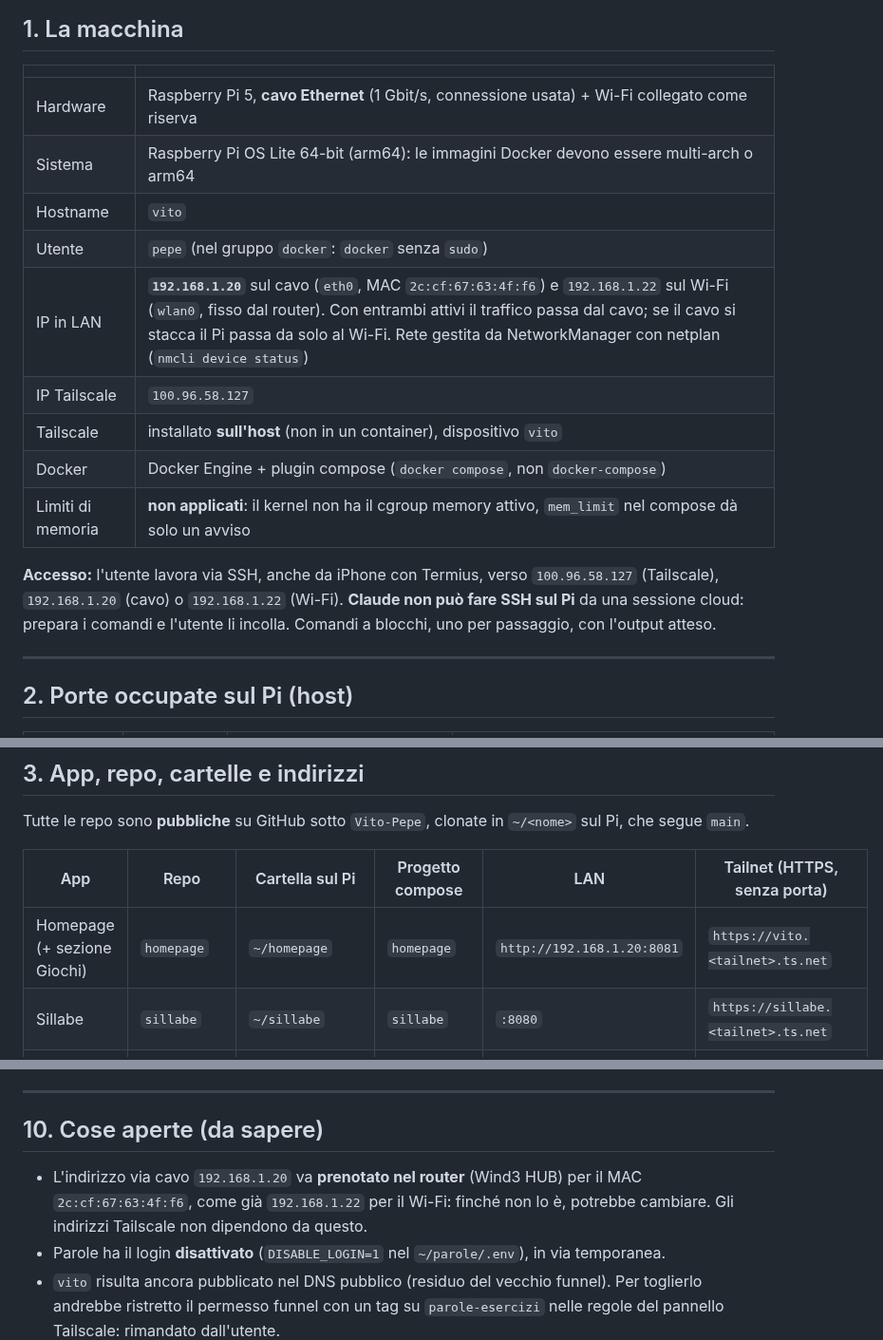
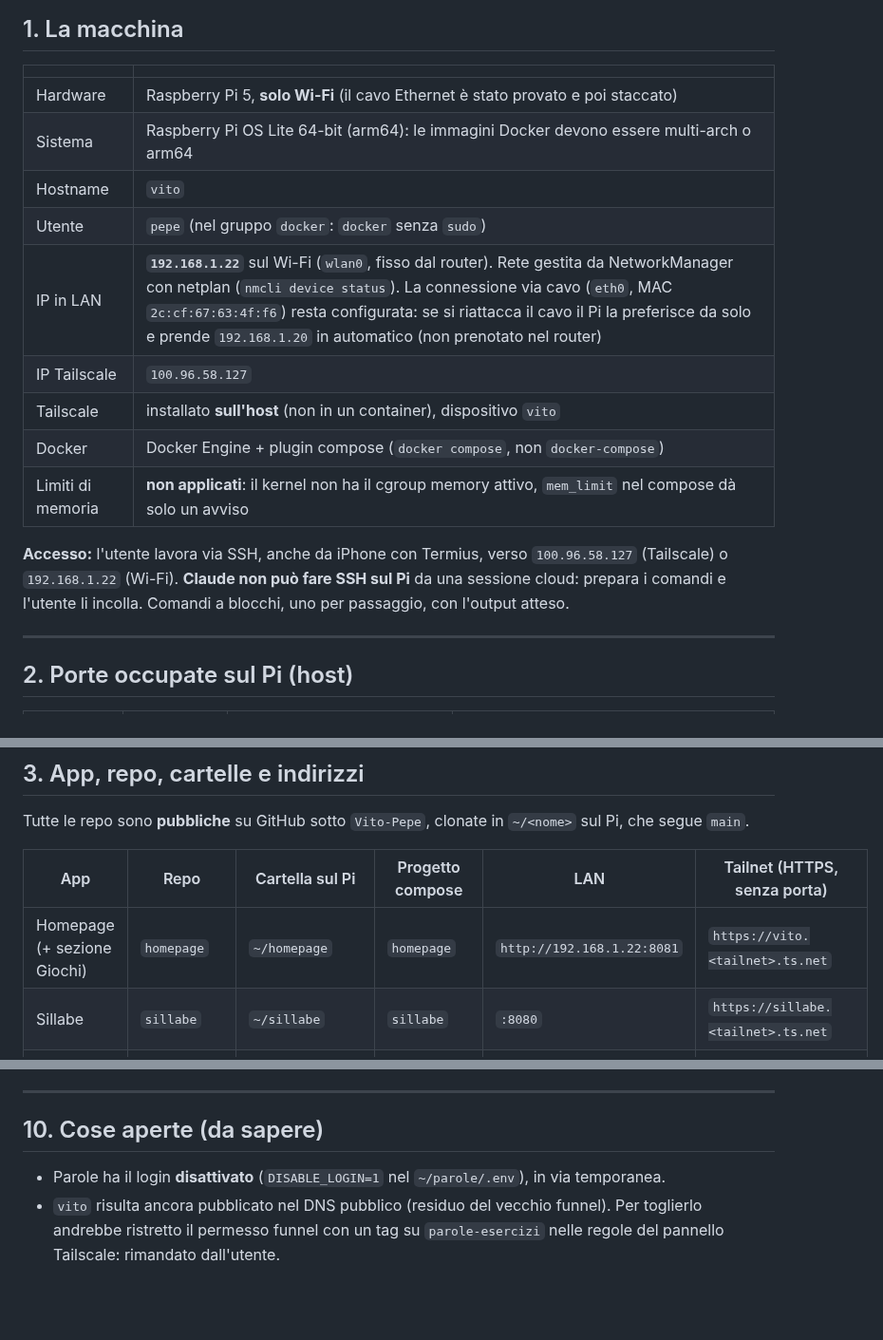
Before and after one commit to Vito-Pepe/sillabe, a Markdown page: INFRASTRUTTURA-PI.md, 3 parts joined by grey strips. Shown at 95% size. Drawn GitHub-style; blank space fills up the shorter version.

Commit message:
Pi di nuovo solo in Wi-Fi (192.168.1.22): cavo staccato
Co-Authored-By: Claude Opus 5.5 <noreply@anthropic.com>
Claude-Session: https://claude.ai/code/session_017TQFJv2z7ioN9eL3hoMbkB

```diff
--- a/INFRASTRUTTURA-PI.md
+++ b/INFRASTRUTTURA-PI.md
@@ -16,17 +16,17 @@ Storia e dettagli del progetto: `STATO-PROGETTO.md` (stessa repo). Link diretto
 
 | | |
 |---|---|
-| Hardware | Raspberry Pi 5, **cavo Ethernet** (1 Gbit/s, connessione usata) + Wi-Fi collegato come riserva |
+| Hardware | Raspberry Pi 5, **solo Wi-Fi** (il cavo Ethernet è stato provato e poi staccato) |
 | Sistema | Raspberry Pi OS Lite 64-bit (arm64): le immagini Docker devono essere multi-arch o arm64 |
 | Hostname | `vito` |
 | Utente | `pepe` (nel gruppo `docker`: `docker` senza `sudo`) |
-| IP in LAN | **`192.168.1.20`** sul cavo (`eth0`, MAC `2c:cf:67:63:4f:f6`) e `192.168.1.22` sul Wi-Fi (`wlan0`, fisso dal router). Con entrambi attivi il traffico passa dal cavo; se il cavo si stacca il Pi passa da solo al Wi-Fi. Rete gestita da NetworkManager con netplan (`nmcli device status`) |
+| IP in LAN | **`192.168.1.22`** sul Wi-Fi (`wlan0`, fisso dal router). Rete gestita da NetworkManager con netplan (`nmcli device status`). La connessione via cavo (`eth0`, MAC `2c:cf:67:63:4f:f6`) resta configurata: se si riattacca il cavo il Pi la preferisce da solo e prende `192.168.1.20` in automatico (non prenotato nel router) |
 | IP Tailscale | `100.96.58.127` |
 | Tailscale | installato **sull'host** (non in un container), dispositivo `vito` |
 | Docker | Docker Engine + plugin compose (`docker compose`, non `docker-compose`) |
 | Limiti di memoria | **non applicati**: il kernel non ha il cgroup memory attivo, `mem_limit` nel compose dà solo un avviso |
 
-**Accesso:** l'utente lavora via SSH, anche da iPhone con Termius, verso `100.96.58.127` (Tailscale), `192.168.1.20` (cavo) o `192.168.1.22` (Wi-Fi). **Claude non può fare SSH sul Pi** da una sessione cloud: prepara i comandi e l'utente li incolla. Comandi a blocchi, uno per passaggio, con l'output atteso.
+**Accesso:** l'utente lavora via SSH, anche da iPhone con Termius, verso `100.96.58.127` (Tailscale) o `192.168.1.22` (Wi-Fi). **Claude non può fare SSH sul Pi** da una sessione cloud: prepara i comandi e l'utente li incolla. Comandi a blocchi, uno per passaggio, con l'output atteso.
 
 ---
 
@@ -60,7 +60,7 @@ Tutte le repo sono **pubbliche** su GitHub sotto `Vito-Pepe`, clonate in `~/<nom
 
 | App | Repo | Cartella sul Pi | Progetto compose | LAN | Tailnet (HTTPS, senza porta) |
 |---|---|---|---|---|---|
-| Homepage (+ sezione Giochi) | `homepage` | `~/homepage` | `homepage` | `http://192.168.1.20:8081` | `https://vito.<tailnet>.ts.net` |
+| Homepage (+ sezione Giochi) | `homepage` | `~/homepage` | `homepage` | `http://192.168.1.22:8081` | `https://vito.<tailnet>.ts.net` |
 | Sillabe | `sillabe` | `~/sillabe` | `sillabe` | `:8080` | `https://sillabe.<tailnet>.ts.net` |
 | Parole | `parole` | `~/parole` | `parole` | `:8082` | `https://parole.<tailnet>.ts.net` |
 | Chess | `Chess` | `~/Chess` | `chess` | `:8085` | `https://chess.<tailnet>.ts.net` |
@@ -218,7 +218,6 @@ Note:
 
 ## 10. Cose aperte (da sapere)
 
-- L'indirizzo via cavo `192.168.1.20` va **prenotato nel router** (Wind3 HUB) per il MAC `2c:cf:67:63:4f:f6`, come già `192.168.1.22` per il Wi-Fi: finché non lo è, potrebbe cambiare. Gli indirizzi Tailscale non dipendono da questo.
 - Parole ha il login **disattivato** (`DISABLE_LOGIN=1` nel `~/parole/.env`), in via temporanea.
 - `vito` risulta ancora pubblicato nel DNS pubblico (residuo del vecchio funnel). Per toglierlo andrebbe ristretto il permesso funnel con un tag su `parole-esercizi` nelle regole del pannello Tailscale: rimandato dall'utente.
 - La cartella `~/parole/meteo` sta dentro la clone di Parole: non dà problemi (non entra nell'immagine, git la ignora), ma un progetto nuovo va messo in `~/<nome>`, non dentro un'altra repo.
```
Also changed, not shown: STATO-PROGETTO.md (+10 -10 lines).
